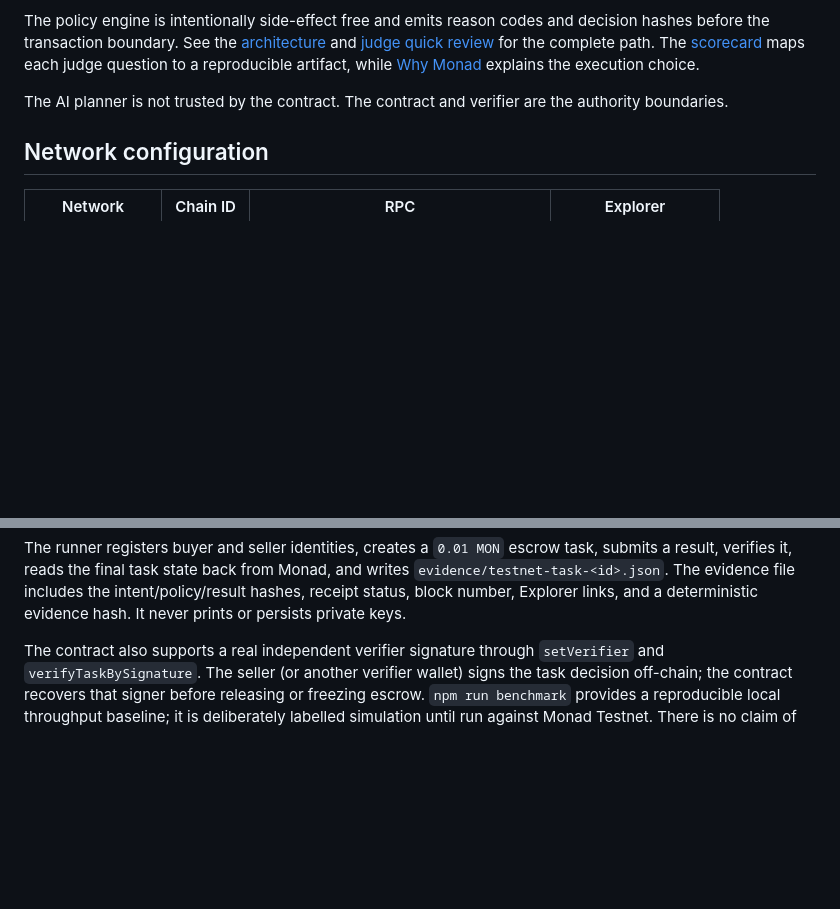
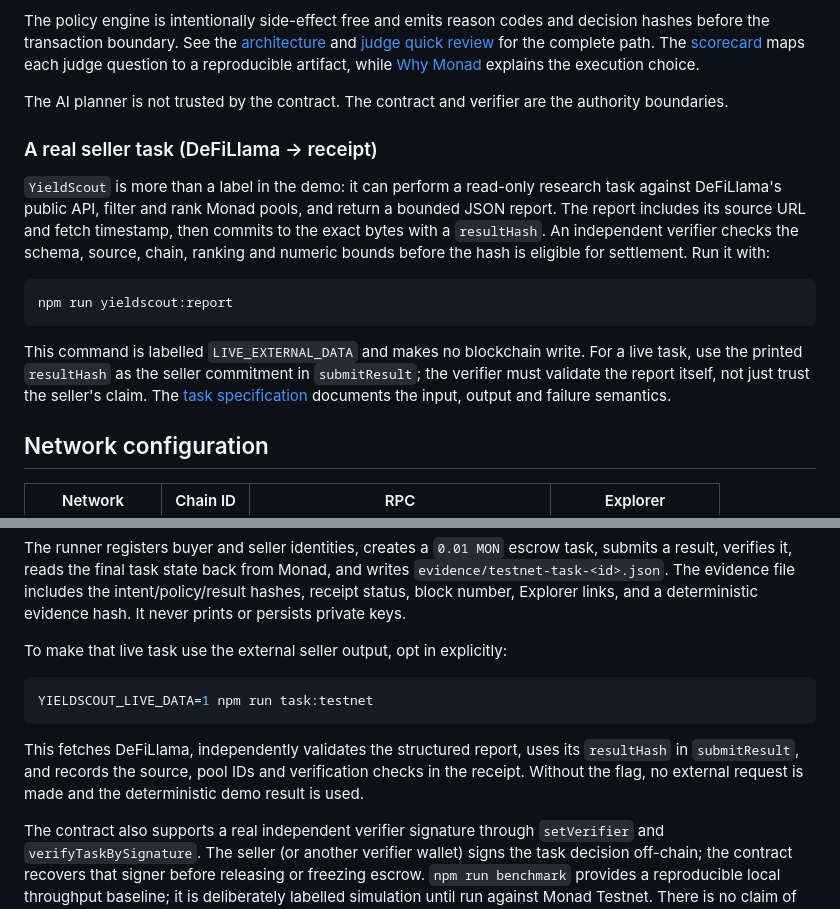
Before and after one commit to 0xCaptain888/ethonline-agentguard, a Markdown page: README.md, 2 parts joined by grey strips. Rendered like a GitHub page; blank space fills up the shorter version.

Commit message:
docs: publish YieldScout workflow

````diff
--- a/README.md
+++ b/README.md
@@ -46,6 +46,25 @@ artifact, while [Why Monad](docs/why-monad.md) explains the execution choice.
 
 The AI planner is not trusted by the contract. The contract and verifier are the authority boundaries.
 
+### A real seller task (DeFiLlama → receipt)
+
+`YieldScout` is more than a label in the demo: it can perform a read-only
+research task against DeFiLlama's public API, filter and rank Monad pools, and
+return a bounded JSON report. The report includes its source URL and fetch
+timestamp, then commits to the exact bytes with a `resultHash`. An independent
+verifier checks the schema, source, chain, ranking and numeric bounds before the
+hash is eligible for settlement. Run it with:
+
+```bash
+npm run yieldscout:report
+```
+
+This command is labelled `LIVE_EXTERNAL_DATA` and makes no blockchain write.
+For a live task, use the printed `resultHash` as the seller commitment in
+`submitResult`; the verifier must validate the report itself, not just trust the
+seller's claim. The [task specification](docs/agent-task-spec.md) documents the
+input, output and failure semantics.
+
 ## Network configuration
 
 | Network | Chain ID | RPC | Explorer |
@@ -81,6 +100,17 @@ npm run task:testnet
 ```
 
 The runner registers buyer and seller identities, creates a `0.01 MON` escrow task, submits a result, verifies it, reads the final task state back from Monad, and writes `evidence/testnet-task-<id>.json`. The evidence file includes the intent/policy/result hashes, receipt status, block number, Explorer links, and a deterministic evidence hash. It never prints or persists private keys.
+
+To make that live task use the external seller output, opt in explicitly:
+
+```bash
+YIELDSCOUT_LIVE_DATA=1 npm run task:testnet
+```
+
+This fetches DeFiLlama, independently validates the structured report, uses
+its `resultHash` in `submitResult`, and records the source, pool IDs and
+verification checks in the receipt. Without the flag, no external request is
+made and the deterministic demo result is used.
 
 The contract also supports a real independent verifier signature through `setVerifier` and `verifyTaskBySignature`. The seller (or another verifier wallet) signs the task decision off-chain; the contract recovers that signer before releasing or freezing escrow. `npm run benchmark` provides a reproducible local throughput baseline; it is deliberately labelled simulation until run against Monad Testnet. There is no claim of production security or Monad throughput from this local benchmark.
 
````
